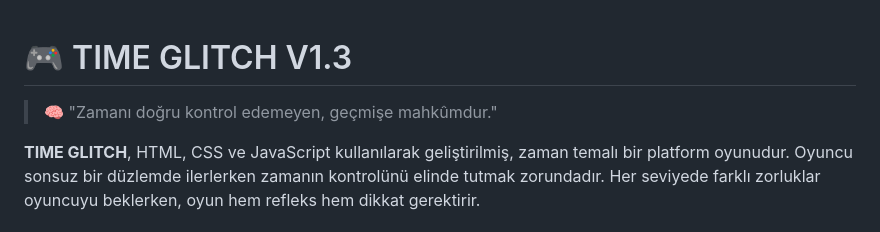
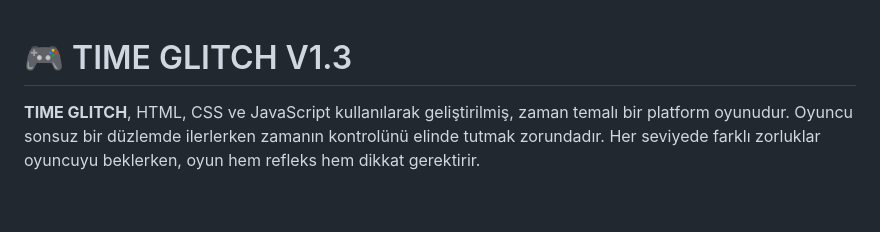
Before and after one commit to ahmetemingenc/time-glitch-game, a Markdown page: README.md, the part around one of its changes. Rendered like a GitHub page; blank space fills up the shorter version.

```diff
--- a/README.md
+++ b/README.md
@@ -1,6 +1,4 @@
 # 🎮 TIME GLITCH V1.3
-
-> 🧠 "Zamanı doğru kontrol edemeyen, geçmişe mahkûmdur."
 
 **TIME GLITCH**, HTML, CSS ve JavaScript kullanılarak geliştirilmiş, zaman temalı bir platform oyunudur. Oyuncu sonsuz bir düzlemde ilerlerken zamanın kontrolünü elinde tutmak zorundadır. Her seviyede farklı zorluklar oyuncuyu beklerken, oyun hem refleks hem dikkat gerektirir.
 
```
Also changed, not shown: other parts of README.md (+1 -1 lines).
